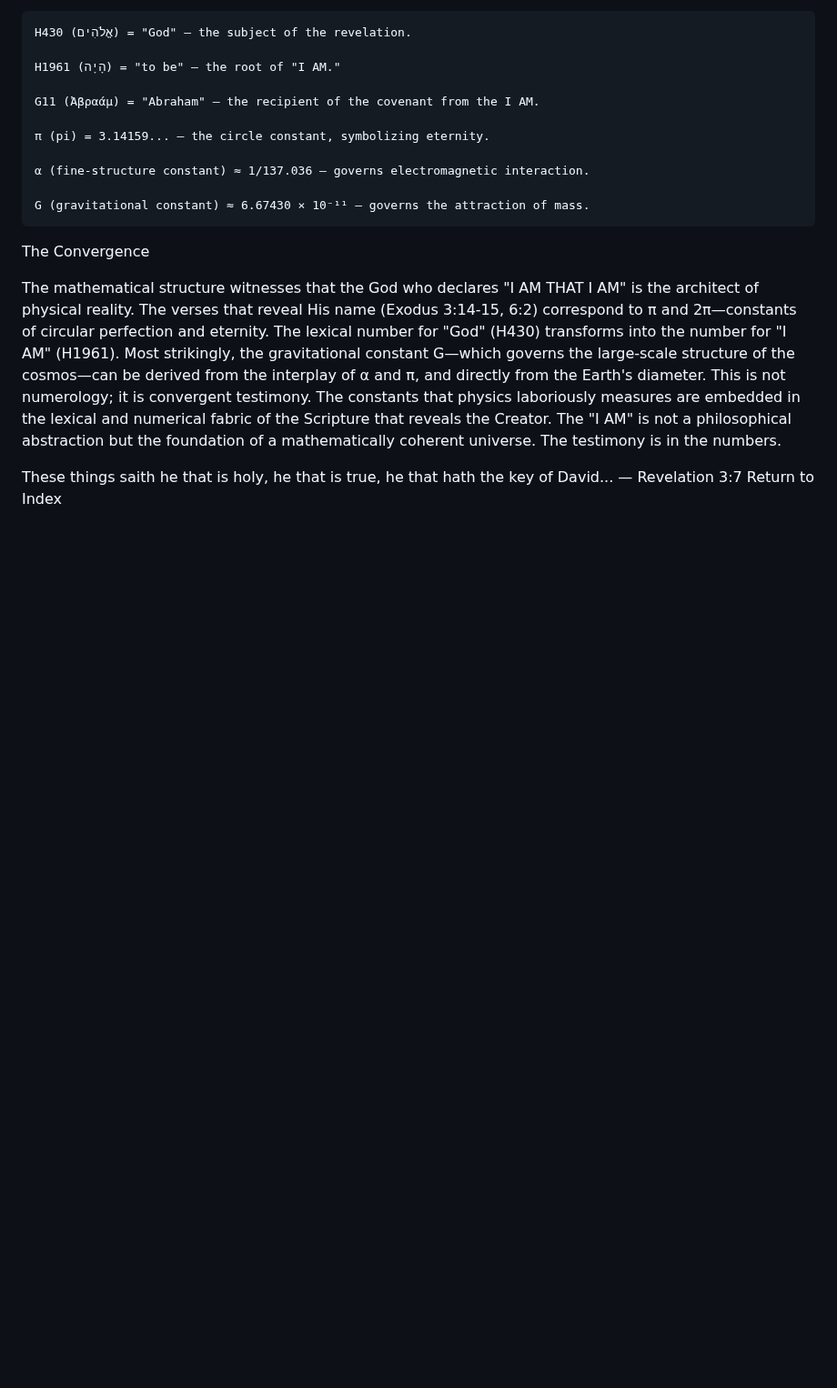
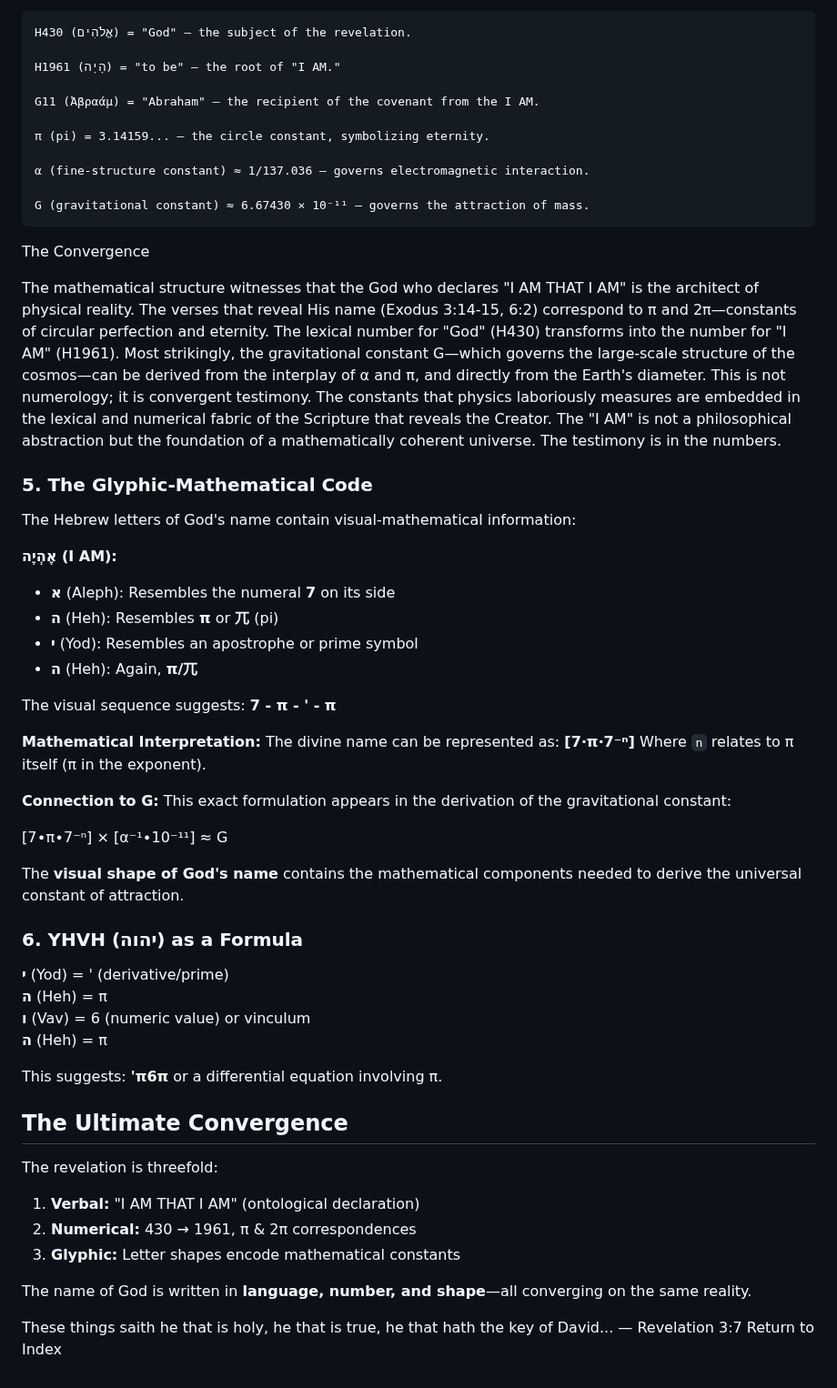
Before and after one commit to 2G7GE55U4/Key-of-David, a Markdown page: 04-THE-TESTIMONY-OF-SCRIPTURE/28-Exodus-3-14-15-I-AM.md, the part around the change. Shown at 91% size. GitHub-like rendering; blank space fills up the shorter version.

```diff
--- a/04-THE-TESTIMONY-OF-SCRIPTURE/28-Exodus-3-14-15-I-AM.md
+++ b/04-THE-TESTIMONY-OF-SCRIPTURE/28-Exodus-3-14-15-I-AM.md
@@ -79,5 +79,43 @@ The Convergence
 
 The mathematical structure witnesses that the God who declares "I AM THAT I AM" is the architect of physical reality. The verses that reveal His name (Exodus 3:14-15, 6:2) correspond to π and 2π—constants of circular perfection and eternity. The lexical number for "God" (H430) transforms into the number for "I AM" (H1961). Most strikingly, the gravitational constant G—which governs the large-scale structure of the cosmos—can be derived from the interplay of α and π, and directly from the Earth's diameter. This is not numerology; it is convergent testimony. The constants that physics laboriously measures are embedded in the lexical and numerical fabric of the Scripture that reveals the Creator. The "I AM" is not a philosophical abstraction but the foundation of a mathematically coherent universe. The testimony is in the numbers.
 
+### 5. The Glyphic-Mathematical Code
+The Hebrew letters of God's name contain visual-mathematical information:
+
+**אֶהְיֶה (I AM):**
+- **א** (Aleph): Resembles the numeral **7** on its side
+- **ה** (Heh): Resembles **π** or **兀** (pi)
+- **י** (Yod): Resembles an apostrophe or prime symbol
+- **ה** (Heh): Again, **π/兀**
+
+The visual sequence suggests: **7 - π - ' - π**
+
+**Mathematical Interpretation:**
+The divine name can be represented as: **[7∙π∙7⁻ⁿ]**
+Where `n` relates to π itself (π in the exponent).
+
+**Connection to G:**
+This exact formulation appears in the derivation of the gravitational constant:
+
+[7∙π∙7⁻ⁿ] × [α⁻¹∙10⁻¹¹] ≈ G
+
+The **visual shape of God's name** contains the mathematical components needed to derive the universal constant of attraction.
+
+### 6. YHVH (יהוה) as a Formula
+**י** (Yod) = ' (derivative/prime)
+**ה** (Heh) = π
+**ו** (Vav) = 6 (numeric value) or vinculum
+**ה** (Heh) = π
+
+This suggests: **'π6π** or a differential equation involving π.
+
+## The Ultimate Convergence
+The revelation is threefold:
+1. **Verbal:** "I AM THAT I AM" (ontological declaration)
+2. **Numerical:** 430 → 1961, π & 2π correspondences
+3. **Glyphic:** Letter shapes encode mathematical constants
+
+The name of God is written in **language, number, and shape**—all converging on the same reality.
+
 These things saith he that is holy, he that is true, he that hath the key of David... — Revelation 3:7
 Return to Index
```
